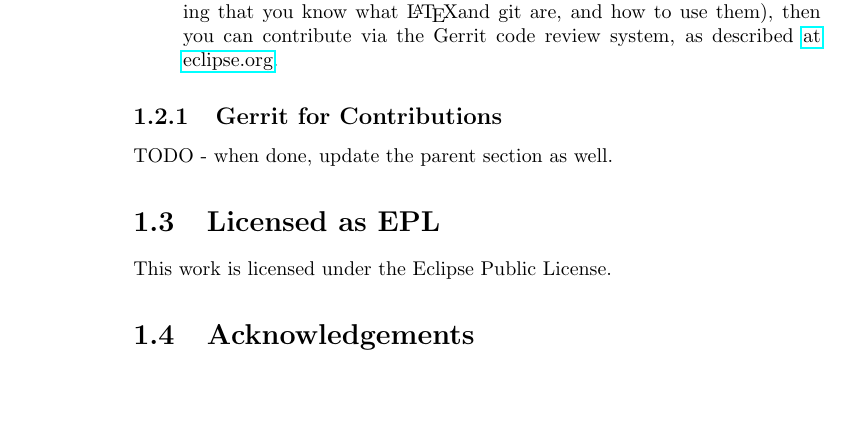
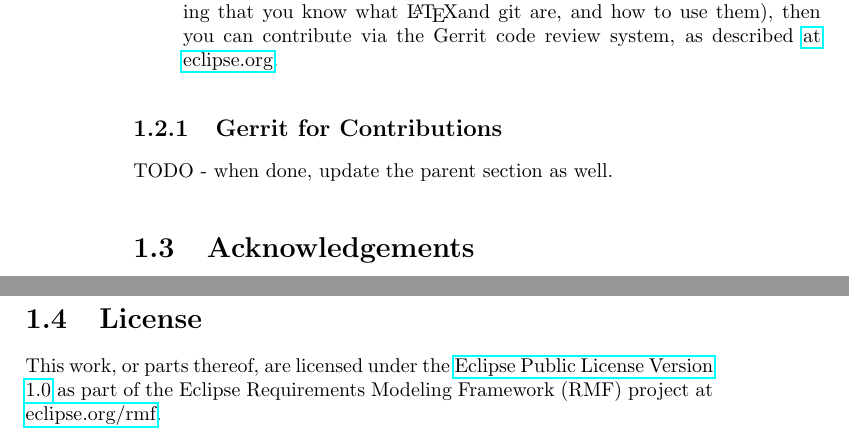
Before and after one commit to eclipse-rmf/org.eclipse.rmf.documentation, a LaTeX book (org.eclipse.rmf.documentation/rmf-latex/main.tex, which reads org.eclipse.rmf.documentation/rmf-latex/introduction.tex): part of page 6 of 39 before the commit and two parts of pages 6 and 7 of 39 after it, the two joined at a grey line, cut so that both start at the same text, the shorter picture padded with empty space. Compiled offline with pdfLaTeX.

Commit message:
Moved License to the end of introduction

```diff
--- a/org.eclipse.rmf.documentation/rmf-latex/introduction.tex
+++ b/org.eclipse.rmf.documentation/rmf-latex/introduction.tex
@@ -39,10 +39,6 @@ There are broadly two ways for contributing to the documentation:
 
 TODO - when done, update the parent section as well.
 
-\section{Licensed as EPL}
-
-This work is licensed under the Eclipse Public License.
-
 \section{Acknowledgements}
 
 Many parties were involved in the creation of RMF.  We would like to thank the core team that made it possible.
@@ -56,3 +52,8 @@ Many parties were involved in the creation of RMF.  We would like to thank the c
 
 
 The roots of this project were created by Andreas Graf, Michael Jastram and Nirmal Sasidharan, who joined together individual projects to create RMF.  Their efforts were financed by the research projects itea Verde and FP7 Deploy.  RMF was assembled at the Eclipse Foundation, where it has been active ever since.  Figure~\ref{fig:intro_core_team} shows four of the five RMF Committers at a joint coding session (missing is Andreas Graf).
+
+\section{License}
+\label{sec:license}
+
+This work, or parts thereof, are licensed under the \href{https://www.eclipse.org/legal/epl-v10.html}{Eclipse Public License Version 1.0} as part of the Eclipse Requirements Modeling Framework (RMF) project at \href{https://www.eclipse.org/rmf}{eclipse.org/rmf}.
```
